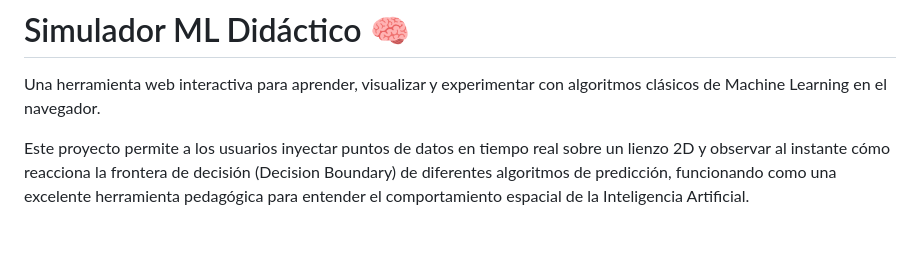
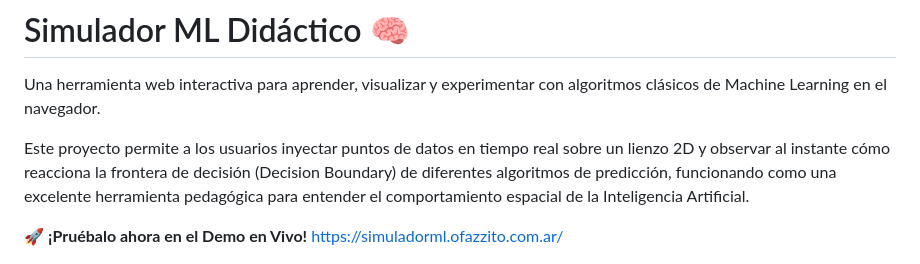
Before and after one commit to ofazzito/simulador-ML, a Markdown page: README.md, the part around the change. Rendered like a GitHub page; blank space fills up the shorter version.

```diff
--- a/README.md
+++ b/README.md
@@ -3,6 +3,8 @@
 Una herramienta web interactiva para aprender, visualizar y experimentar con algoritmos clásicos de Machine Learning en el navegador.
 
 Este proyecto permite a los usuarios inyectar puntos de datos en tiempo real sobre un lienzo 2D y observar al instante cómo reacciona la frontera de decisión (Decision Boundary) de diferentes algoritmos de predicción, funcionando como una excelente herramienta pedagógica para entender el comportamiento espacial de la Inteligencia Artificial.
+
+🚀 **¡Pruébalo ahora en el Demo en Vivo!** [https://simuladorml.ofazzito.com.ar/](https://simuladorml.ofazzito.com.ar/)
 
 ![Simulador Preview](preview.png)
 
```
